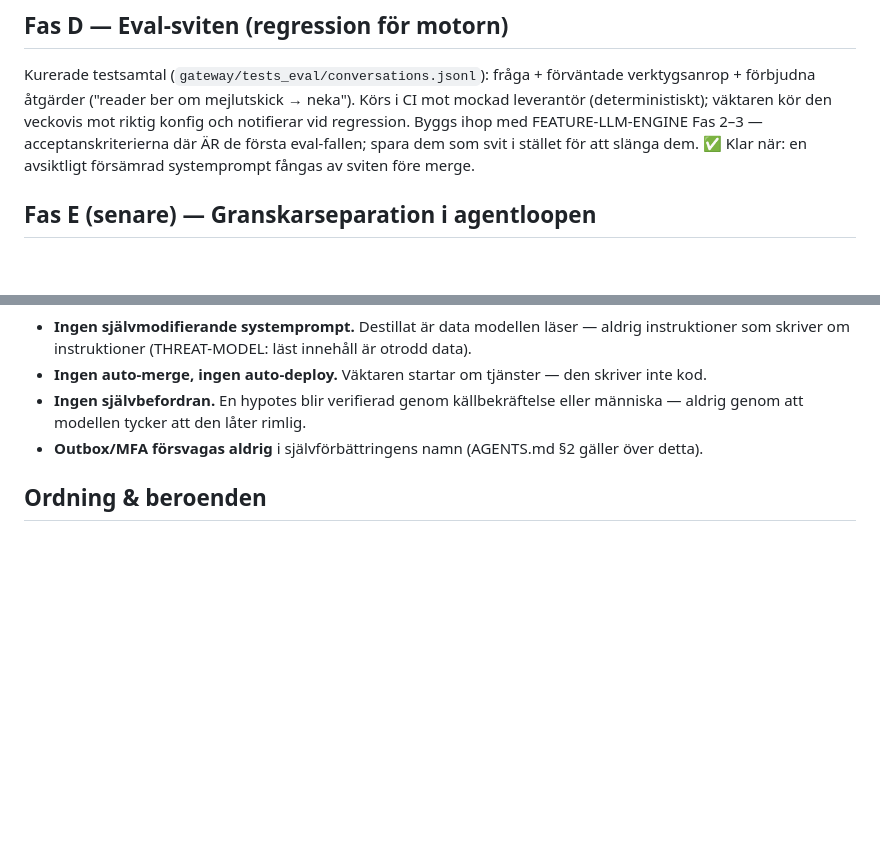
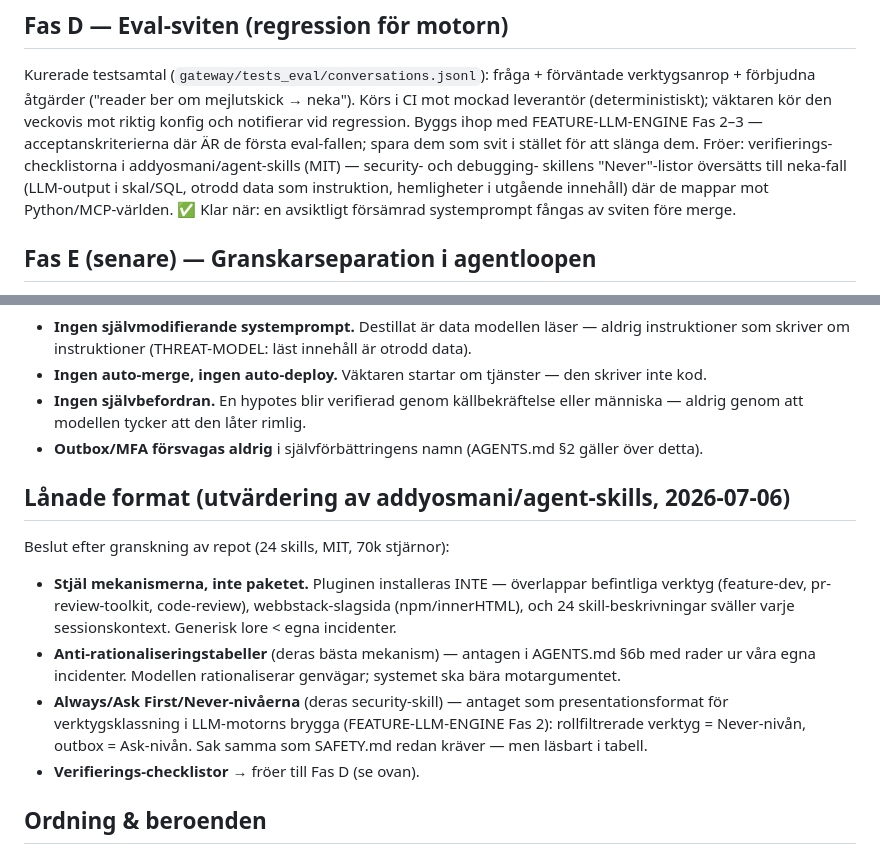
Before and after one commit to Quinzell-se/memaix, a Markdown page: docs/SELF-IMPROVING-SYSTEM.md, 2 parts joined by grey strips. Drawn GitHub-style; blank space fills up the shorter version.

```diff
--- a/docs/SELF-IMPROVING-SYSTEM.md
+++ b/docs/SELF-IMPROVING-SYSTEM.md
@@ -51,6 +51,9 @@ verktygsanrop + förbjudna åtgärder ("reader ber om mejlutskick → neka"). K
 leverantör (deterministiskt); väktaren kör den veckovis mot riktig konfig och notifierar vid
 regression. Byggs ihop med FEATURE-LLM-ENGINE Fas 2–3 — acceptanskriterierna där ÄR de första
 eval-fallen; spara dem som svit i stället för att slänga dem.
+Fröer: verifierings-checklistorna i addyosmani/agent-skills (MIT) — security- och debugging-
+skillens "Never"-listor översätts till neka-fall (LLM-output i skal/SQL, otrodd data som
+instruktion, hemligheter i utgående innehåll) där de mappar mot Python/MCP-världen.
 ✅ Klar när: en avsiktligt försämrad systemprompt fångas av sviten före merge.
 
 ## Fas E (senare) — Granskarseparation i agentloopen
@@ -66,6 +69,18 @@ när chatten (LLM-motorn Fas 3) har verklig trafik att granska.
   aldrig genom att modellen tycker att den låter rimlig.
 - **Outbox/MFA försvagas aldrig** i självförbättringens namn (AGENTS.md §2 gäller över detta).
 
+## Lånade format (utvärdering av addyosmani/agent-skills, 2026-07-06)
+Beslut efter granskning av repot (24 skills, MIT, 70k stjärnor):
+- **Stjäl mekanismerna, inte paketet.** Pluginen installeras INTE — överlappar befintliga
+  verktyg (feature-dev, pr-review-toolkit, code-review), webbstack-slagsida (npm/innerHTML),
+  och 24 skill-beskrivningar sväller varje sessionskontext. Generisk lore < egna incidenter.
+- **Anti-rationaliseringstabeller** (deras bästa mekanism) — antagen i AGENTS.md §6b med rader
+  ur våra egna incidenter. Modellen rationaliserar genvägar; systemet ska bära motargumentet.
+- **Always/Ask First/Never-nivåerna** (deras security-skill) — antaget som presentationsformat
+  för verktygsklassning i LLM-motorns brygga (FEATURE-LLM-ENGINE Fas 2): rollfiltrerade verktyg
+  = Never-nivån, outbox = Ask-nivån. Sak samma som SAFETY.md redan kräver — men läsbart i tabell.
+- **Verifierings-checklistor** → fröer till Fas D (se ovan).
+
 ## Ordning & beroenden
 A är fristående (bygg först — billigast, störst driftvärde). B är fristående. C kräver B
 (statusen) och LLM-motorns Fas 2 för LLM-varianten. D byggs ihop med motorns Fas 2–3. E sist.
```
Also changed, not shown: AGENTS.md (+12 -0 lines), docs/FEATURE-LLM-ENGINE.md (+5 -1 lines).
